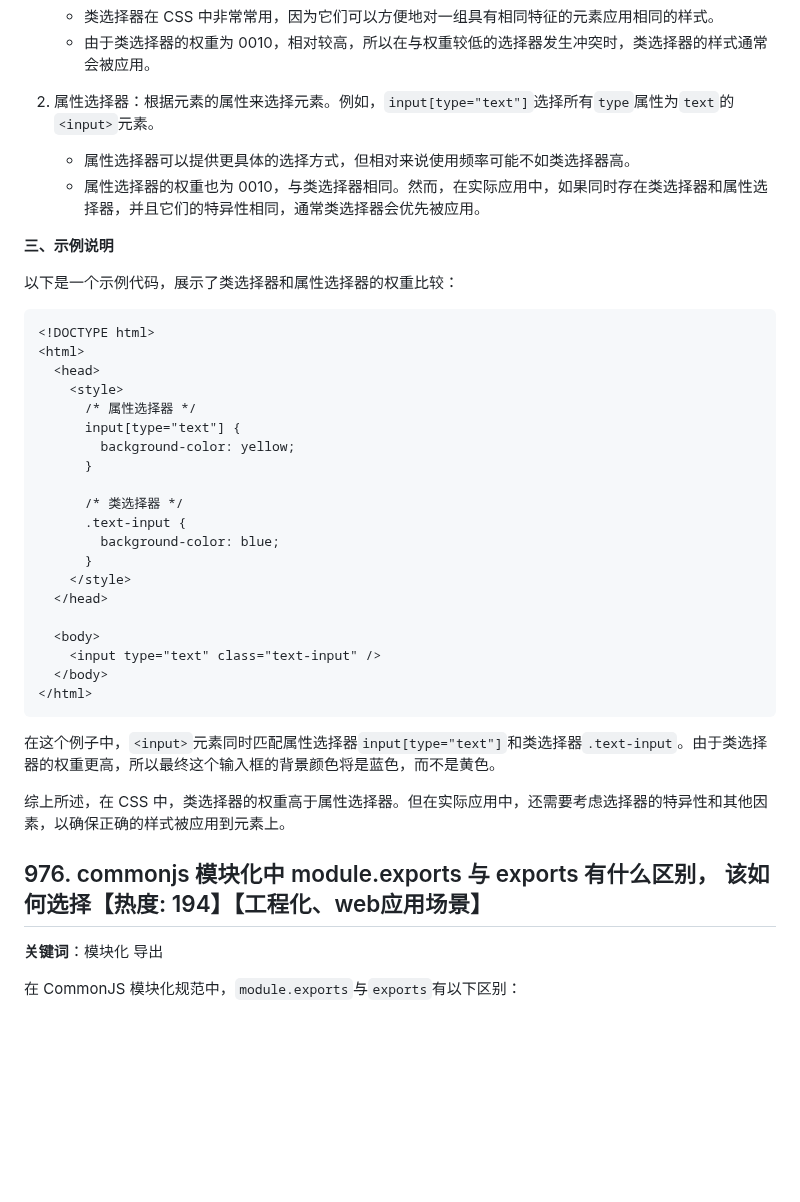
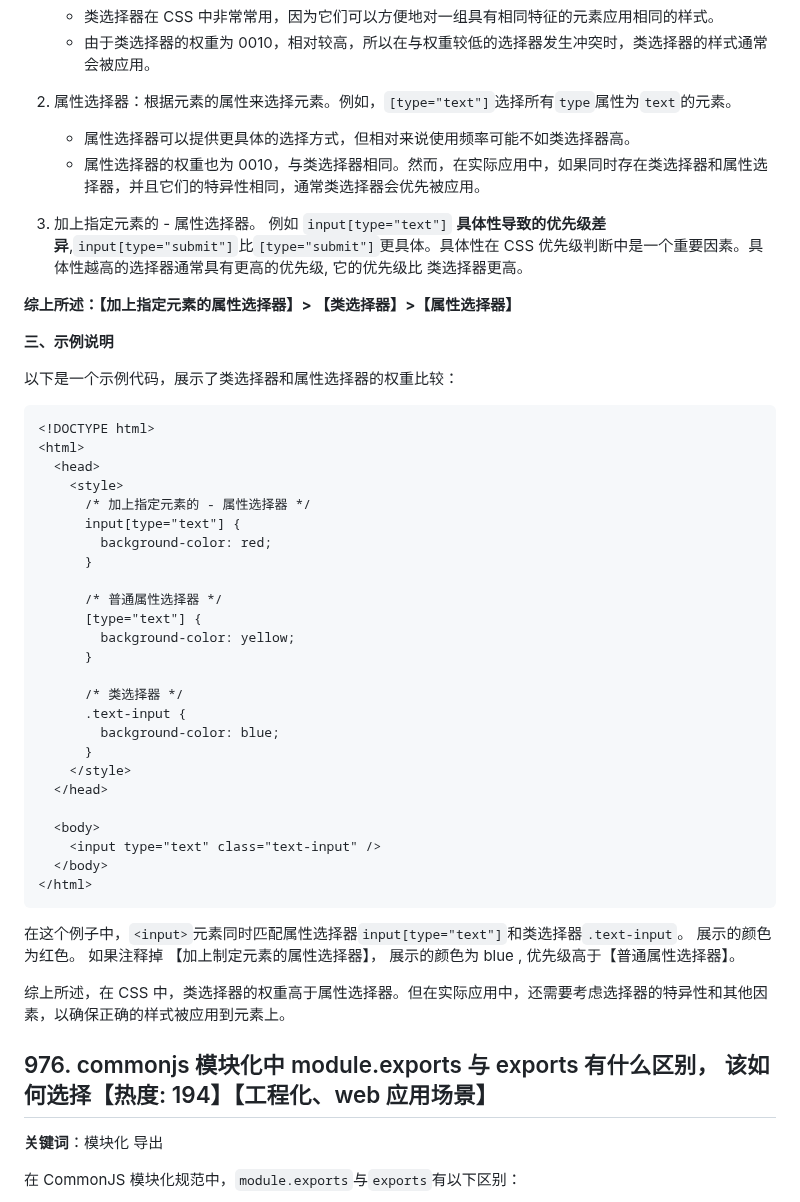
Before and after one commit to pro-collection/interview-question, a Markdown page: books/2024-10-07 更新.md, the part around one of its changes. Drawn GitHub-style; blank space fills up the shorter version.

````diff
--- a/books/2024-10-07 更新.md
+++ b/books/2024-10-07 更新.md
@@ -923,9 +878,14 @@ CSS 的权重是一个用于确定当多个选择器应用于同一元素时，
    - 类选择器在 CSS 中非常常用，因为它们可以方便地对一组具有相同特征的元素应用相同的样式。
    - 由于类选择器的权重为 0010，相对较高，所以在与权重较低的选择器发生冲突时，类选择器的样式通常会被应用。
 
-2. 属性选择器：根据元素的属性来选择元素。例如，`input[type="text"]`选择所有`type`属性为`text`的`<input>`元素。
+2. 属性选择器：根据元素的属性来选择元素。例如，`[type="text"]`选择所有`type`属性为`text`的元素。
+
    - 属性选择器可以提供更具体的选择方式，但相对来说使用频率可能不如类选择器高。
    - 属性选择器的权重也为 0010，与类选择器相同。然而，在实际应用中，如果同时存在类选择器和属性选择器，并且它们的特异性相同，通常类选择器会优先被应用。
+
+3. 加上指定元素的 - 属性选择器。 例如 `input[type="text"]` **具体性导致的优先级差异**,`input[type="submit"]`比`[type="submit"]`更具体。具体性在 CSS 优先级判断中是一个重要因素。具体性越高的选择器通常具有更高的优先级, 它的优先级比 类选择器更高。
+
+**综上所述：【加上指定元素的属性选择器】> 【类选择器】>【属性选择器】**
 
 **三、示例说明**
 
@@ -936,8 +896,13 @@ CSS 的权重是一个用于确定当多个选择器应用于同一元素时，
 <html>
   <head>
     <style>
-      /* 属性选择器 */
+      /* 加上指定元素的 - 属性选择器 */
       input[type="text"] {
+        background-color: red;
+      }
+
+      /* 普通属性选择器 */
+      [type="text"] {
         background-color: yellow;
       }
 
@@ -954,13 +919,11 @@ CSS 的权重是一个用于确定当多个选择器应用于同一元素时，
 </html>
 ```
 
-在这个例子中，`<input>`元素同时匹配属性选择器`input[type="text"]`和类选择器`.text-input`。由于类选择器的权重更高，所以最终这个输入框的背景颜色将是蓝色，而不是黄色。
+在这个例子中，`<input>`元素同时匹配属性选择器`input[type="text"]`和类选择器`.text-input`。 展示的颜色为红色。 如果注释掉 【加上制定元素的属性选择器】， 展示的颜色为 blue , 优先级高于【普通属性选择器】。
 
 综上所述，在 CSS 中，类选择器的权重高于属性选择器。但在实际应用中，还需要考虑选择器的特异性和其他因素，以确保正确的样式被应用到元素上。
 
-
-
-## 976. commonjs 模块化中 module.exports 与 exports 有什么区别， 该如何选择【热度: 194】【工程化、web应用场景】
+## 976. commonjs 模块化中 module.exports 与 exports 有什么区别， 该如何选择【热度: 194】【工程化、web 应用场景】
 
 **关键词**：模块化 导出
 
````
Also changed, not shown: other parts of books/2024-10-07 更新.md (+34 -83 lines).
